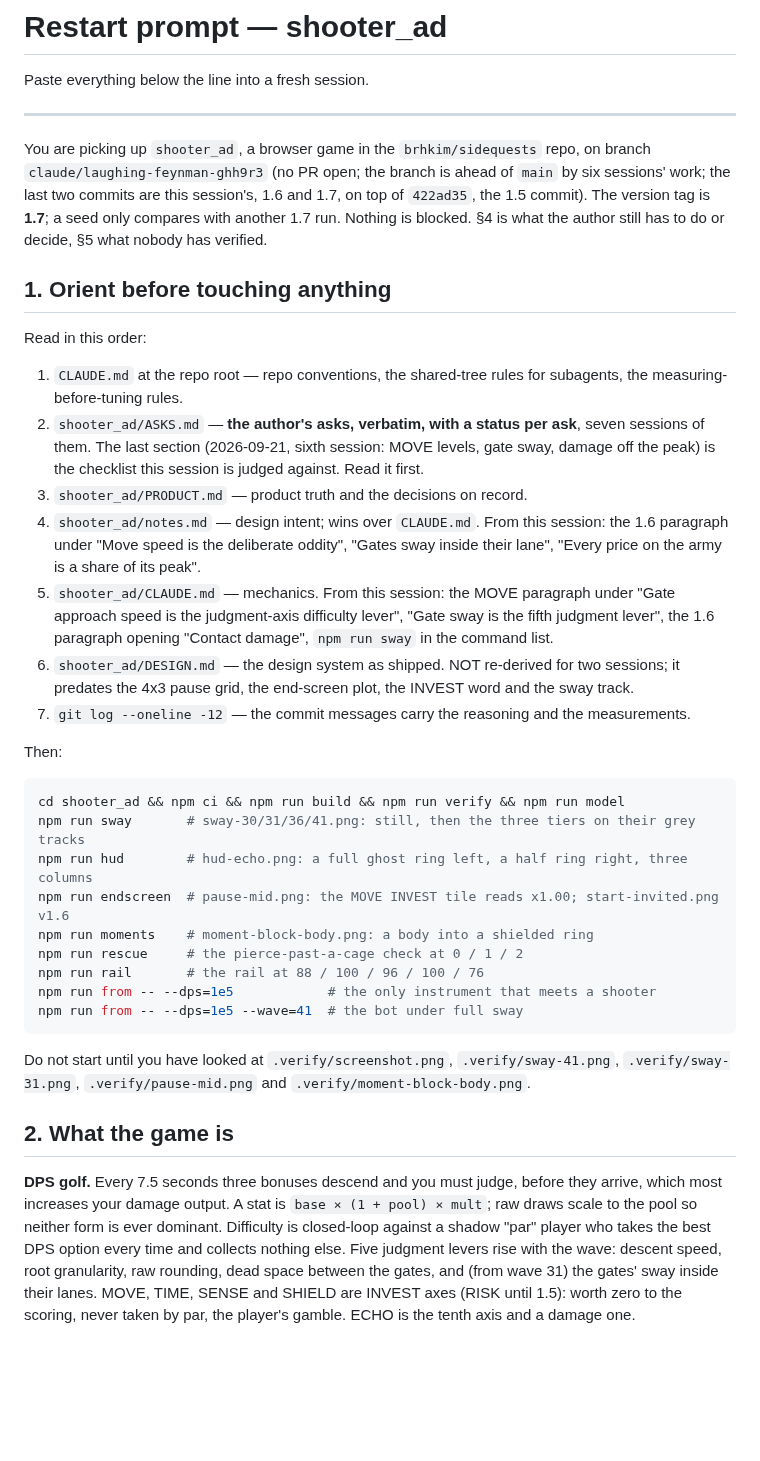
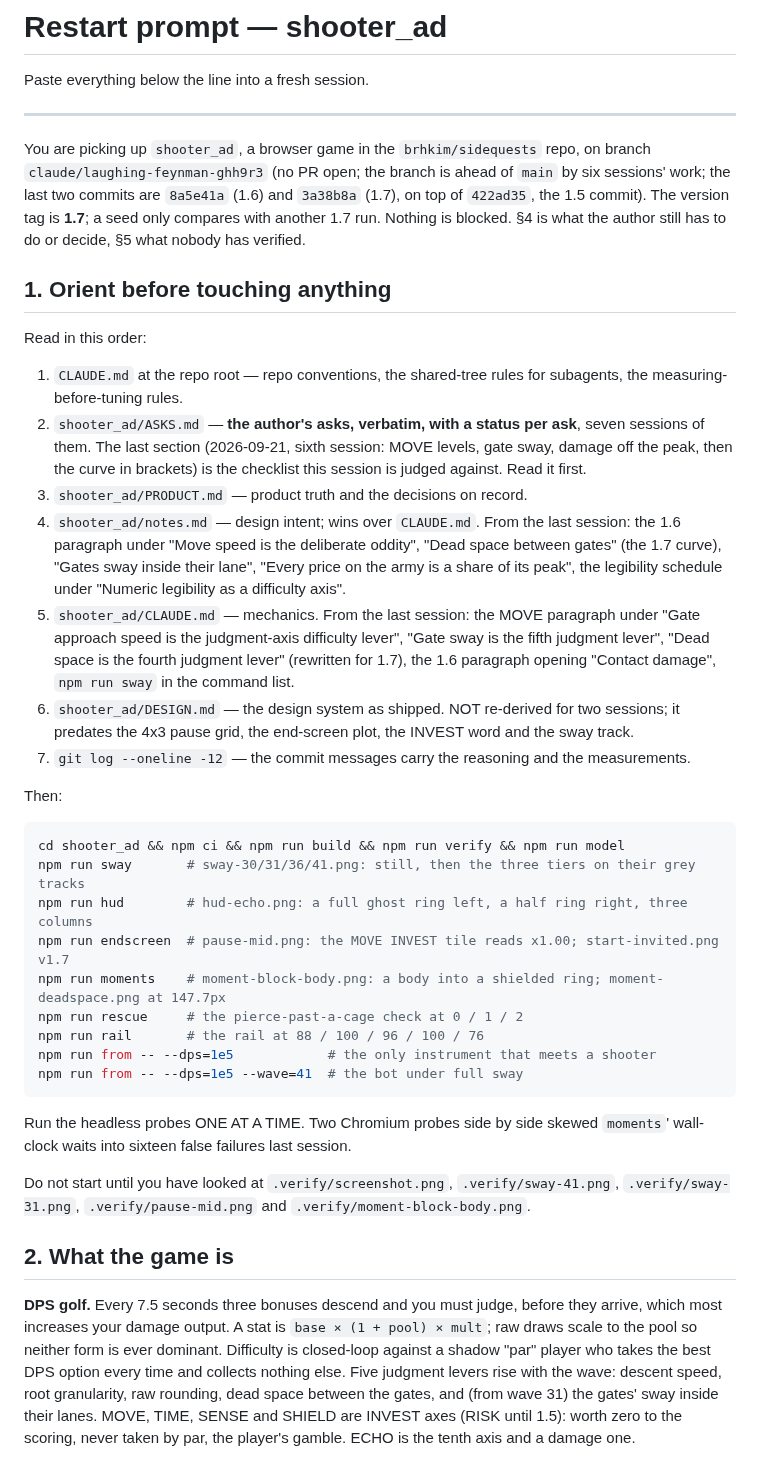
Before and after one commit to brhkim/sidequests, a Markdown page: shooter_ad/RESTART.md, the part around one of its changes. Drawn GitHub-style; blank space fills up the shorter version.

````diff
--- a/shooter_ad/RESTART.md
+++ b/shooter_ad/RESTART.md
@@ -6,10 +6,11 @@ Paste everything below the line into a fresh session.
 
 You are picking up `shooter_ad`, a browser game in the `brhkim/sidequests` repo,
 on branch `claude/laughing-feynman-ghh9r3` (no PR open; the branch is ahead
-of `main` by six sessions' work; the last two commits are this session's,
-1.6 and 1.7, on top of `422ad35`, the 1.5 commit). The version tag is
-**1.7**; a seed only compares with another 1.7 run. Nothing is blocked. §4 is what the author
-still has to do or decide, §5 what nobody has verified.
+of `main` by six sessions' work; the last two commits are `8a5e41a` (1.6)
+and `3a38b8a` (1.7), on top of `422ad35`, the 1.5 commit). The version tag
+is **1.7**; a seed only compares with another 1.7 run. Nothing is blocked.
+§4 is what the author still has to do or decide, §5 what nobody has
+verified.
 
 ## 1. Orient before touching anything
 
@@ -19,17 +20,20 @@ Read in this order:
    subagents, the measuring-before-tuning rules.
 2. `shooter_ad/ASKS.md` — **the author's asks, verbatim, with a status per
    ask**, seven sessions of them. The last section (2026-09-21, sixth
-   session: MOVE levels, gate sway, damage off the peak) is the checklist
-   this session is judged against. Read it first.
+   session: MOVE levels, gate sway, damage off the peak, then the curve in
+   brackets) is the checklist this session is judged against. Read it
+   first.
 3. `shooter_ad/PRODUCT.md` — product truth and the decisions on record.
-4. `shooter_ad/notes.md` — design intent; wins over `CLAUDE.md`. From this
-   session: the 1.6 paragraph under "Move speed is the deliberate oddity",
-   "Gates sway inside their lane", "Every price on the army is a share of
-   its peak".
-5. `shooter_ad/CLAUDE.md` — mechanics. From this session: the MOVE paragraph
-   under "Gate approach speed is the judgment-axis difficulty lever", "Gate
-   sway is the fifth judgment lever", the 1.6 paragraph opening "Contact
-   damage", `npm run sway` in the command list.
+4. `shooter_ad/notes.md` — design intent; wins over `CLAUDE.md`. From the
+   last session: the 1.6 paragraph under "Move speed is the deliberate
+   oddity", "Dead space between gates" (the 1.7 curve), "Gates sway inside
+   their lane", "Every price on the army is a share of its peak", the
+   legibility schedule under "Numeric legibility as a difficulty axis".
+5. `shooter_ad/CLAUDE.md` — mechanics. From the last session: the MOVE
+   paragraph under "Gate approach speed is the judgment-axis difficulty
+   lever", "Gate sway is the fifth judgment lever", "Dead space is the
+   fourth judgment lever" (rewritten for 1.7), the 1.6 paragraph opening
+   "Contact damage", `npm run sway` in the command list.
 6. `shooter_ad/DESIGN.md` — the design system as shipped. NOT re-derived
    for two sessions; it predates the 4x3 pause grid, the end-screen plot,
    the INVEST word and the sway track.
@@ -42,13 +46,17 @@ Then:
 cd shooter_ad && npm ci && npm run build && npm run verify && npm run model
 npm run sway       # sway-30/31/36/41.png: still, then the three tiers on their grey tracks
 npm run hud        # hud-echo.png: a full ghost ring left, a half ring right, three columns
-npm run endscreen  # pause-mid.png: the MOVE INVEST tile reads x1.00; start-invited.png v1.6
-npm run moments    # moment-block-body.png: a body into a shielded ring
+npm run endscreen  # pause-mid.png: the MOVE INVEST tile reads x1.00; start-invited.png v1.7
+npm run moments    # moment-block-body.png: a body into a shielded ring; moment-deadspace.png at 147.7px
 npm run rescue     # the pierce-past-a-cage check at 0 / 1 / 2
 npm run rail       # the rail at 88 / 100 / 96 / 100 / 76
 npm run from -- --dps=1e5            # the only instrument that meets a shooter
 npm run from -- --dps=1e5 --wave=41  # the bot under full sway
 ```
+
+Run the headless probes ONE AT A TIME. Two Chromium probes side by side
+skewed `moments`' wall-clock waits into sixteen false failures last
+session.
 
 Do not start until you have looked at `.verify/screenshot.png`,
 `.verify/sway-41.png`, `.verify/sway-31.png`, `.verify/pause-mid.png` and
@@ -63,7 +71,7 @@ ever dominant. Difficulty is closed-loop against a shadow "par" player who
 takes the best DPS option every time and collects nothing else. Five
 judgment levers rise with the wave: descent speed, root granularity, raw
 rounding, dead space between the gates, and (from wave 31) the gates'
-sway inside their lanes. MOVE, TIME, SENSE and SHIELD
-are INVEST axes (RISK until 1.5): worth zero to the scoring, never taken
-by par, the player's gamble. ECHO is the tenth axis and a damage one.
+sway inside their lanes. MOVE, TIME, SENSE and SHIELD are INVEST axes
+(RISK until 1.5): worth zero to the scoring, never taken by par, the
+player's gamble. ECHO is the tenth axis and a damage one.
 
````
Also changed, not shown: other parts of shooter_ad/RESTART.md (+104 -80 lines).
